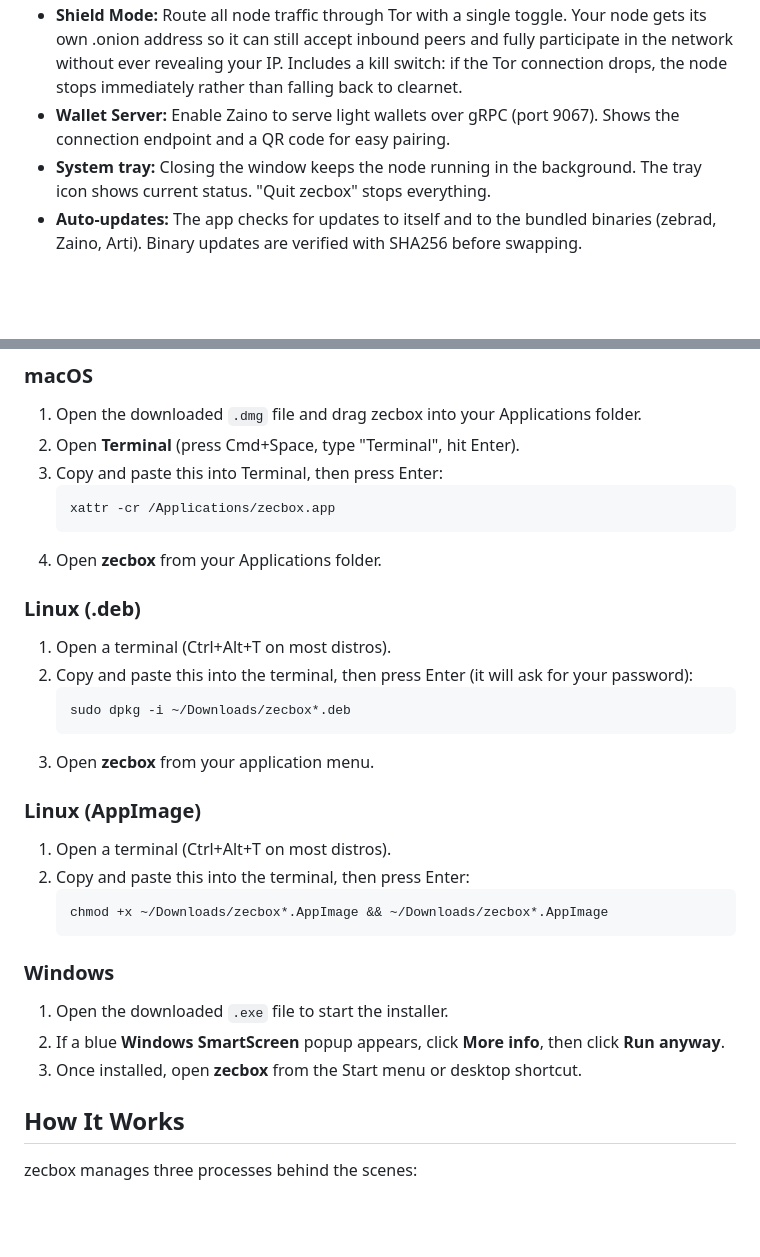
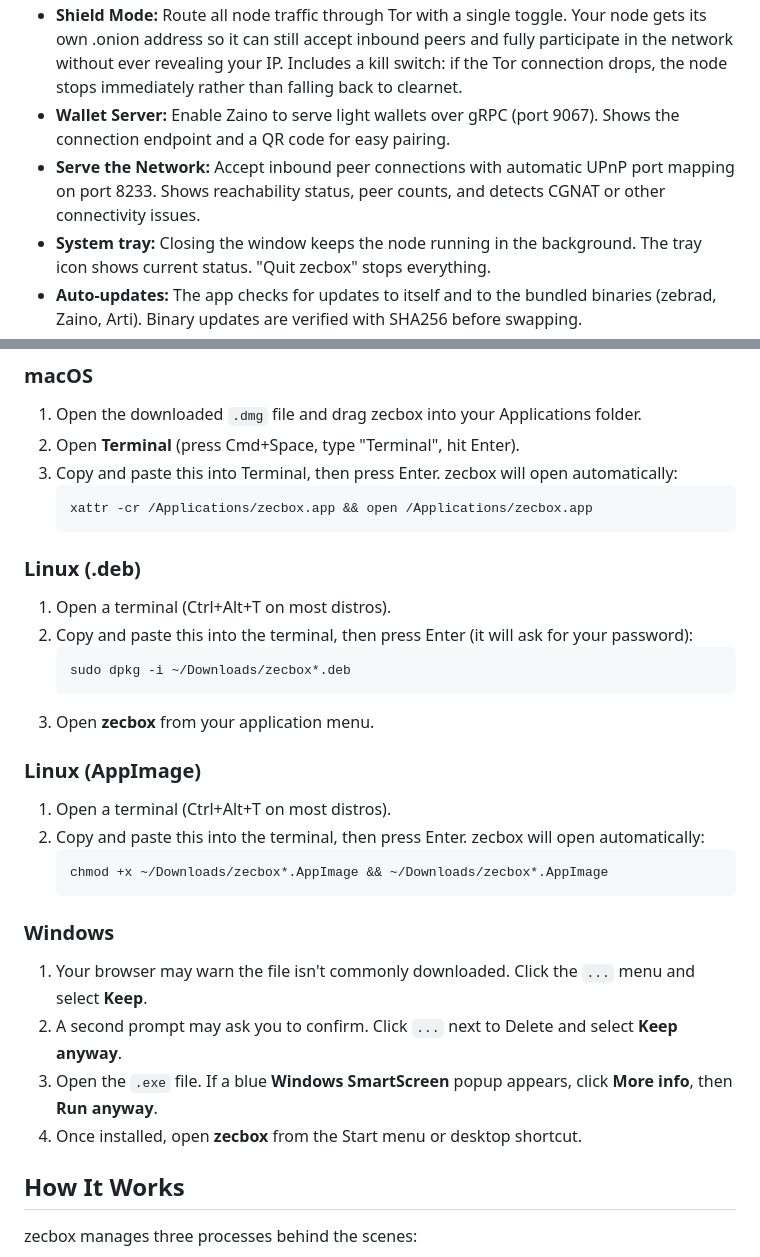
Before and after one commit to stefanmirrors/zecbox, a Markdown page: README.md, 2 parts joined by grey strips. Rendered like a GitHub page; blank space fills up the shorter version.

Commit message:
Sync README with current app and website
Add Serve the Network feature to features list, update macOS install
to combined xattr+open command, add browser download warning steps
for Windows, add auto-open note for Linux AppImage.

````diff
--- a/README.md
+++ b/README.md
@@ -16,6 +16,7 @@ zecbox is built with [Tauri](https://tauri.app/) (Rust backend + native webview)
 - **Real-time dashboard:** Live sync progress, peer count, block height, storage usage, and uptime stats. Updated every two seconds.
 - **Shield Mode:** Route all node traffic through Tor with a single toggle. Your node gets its own .onion address so it can still accept inbound peers and fully participate in the network without ever revealing your IP. Includes a kill switch: if the Tor connection drops, the node stops immediately rather than falling back to clearnet.
 - **Wallet Server:** Enable Zaino to serve light wallets over gRPC (port 9067). Shows the connection endpoint and a QR code for easy pairing.
+- **Serve the Network:** Accept inbound peer connections with automatic UPnP port mapping on port 8233. Shows reachability status, peer counts, and detects CGNAT or other connectivity issues.
 - **System tray:** Closing the window keeps the node running in the background. The tray icon shows current status. "Quit zecbox" stops everything.
 - **Auto-updates:** The app checks for updates to itself and to the bundled binaries (zebrad, Zaino, Arti). Binary updates are verified with SHA256 before swapping.
 - **External drive support:** Store the blockchain on an external drive. If the drive disconnects, the app pauses cleanly and tells you to reconnect.
@@ -46,11 +47,10 @@ Your system may warn you during installation. This is normal for new software th
 
 1. Open the downloaded `.dmg` file and drag zecbox into your Applications folder.
 2. Open **Terminal** (press Cmd+Space, type "Terminal", hit Enter).
-3. Copy and paste this into Terminal, then press Enter:
+3. Copy and paste this into Terminal, then press Enter. zecbox will open automatically:
    ```
-   xattr -cr /Applications/zecbox.app
+   xattr -cr /Applications/zecbox.app && open /Applications/zecbox.app
    ```
-4. Open **zecbox** from your Applications folder.
 
 ### Linux (.deb)
 
@@ -64,16 +64,17 @@ Your system may warn you during installation. This is normal for new software th
 ### Linux (AppImage)
 
 1. Open a terminal (Ctrl+Alt+T on most distros).
-2. Copy and paste this into the terminal, then press Enter:
+2. Copy and paste this into the terminal, then press Enter. zecbox will open automatically:
    ```
    chmod +x ~/Downloads/zecbox*.AppImage && ~/Downloads/zecbox*.AppImage
    ```
 
 ### Windows
 
-1. Open the downloaded `.exe` file to start the installer.
-2. If a blue **Windows SmartScreen** popup appears, click **More info**, then click **Run anyway**.
-3. Once installed, open **zecbox** from the Start menu or desktop shortcut.
+1. Your browser may warn the file isn't commonly downloaded. Click the `...` menu and select **Keep**.
+2. A second prompt may ask you to confirm. Click `...` next to Delete and select **Keep anyway**.
+3. Open the `.exe` file. If a blue **Windows SmartScreen** popup appears, click **More info**, then **Run anyway**.
+4. Once installed, open **zecbox** from the Start menu or desktop shortcut.
 
 ## How It Works
 
````
